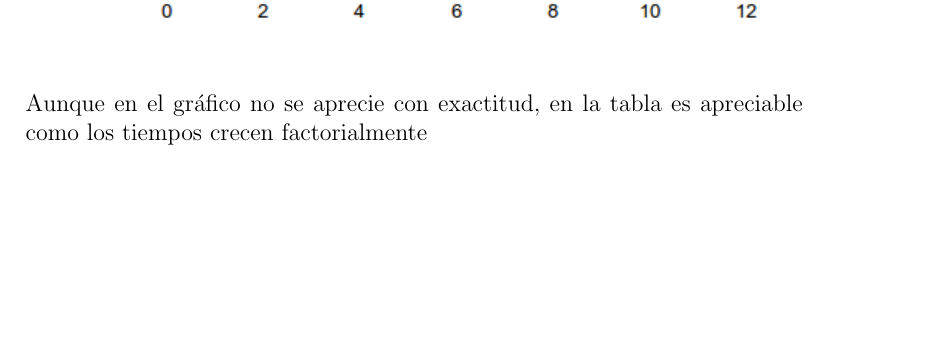
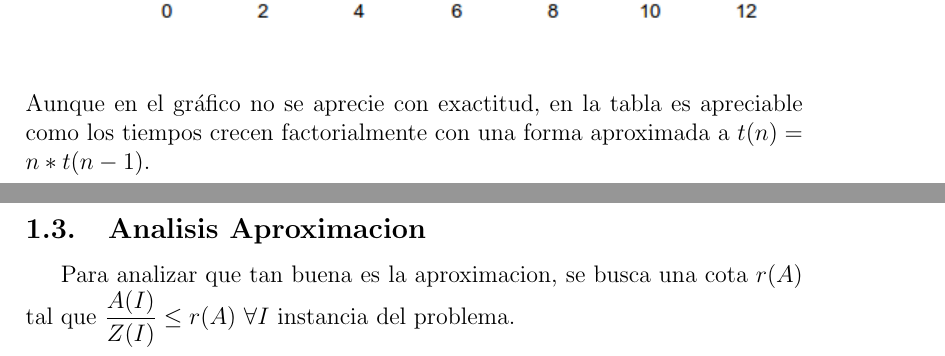
Before and after one commit to aleperno/tp3tda, a LaTeX document (informe.tex): part of page 8 of 10 before the commit and two parts of pages 8 and 9 of 11 after it, the two joined at a grey line, cut so that both start at the same text, the shorter picture padded with empty space. Compiled offline with pdfLaTeX.

Commit message:
avances en el informe

```diff
--- a/informe.tex
+++ b/informe.tex
@@ -148,7 +148,16 @@
 		\includegraphics{graf.png}
 	\end{center}
 		Aunque en el gráfico no se aprecie con exactitud, en la tabla es
-		apreciable como los tiempos crecen factorialmente
+		apreciable como los tiempos crecen factorialmente con una forma
+		aproximada a $t(n)=n*t(n-1)$.
+
+	\newpage
+
+	\subsection{Analisis Aproximacion}
+		Para analizar que tan buena es la aproximacion, se busca una cota
+		$r(A)$ tal que $\displaystyle \frac{A(I)}{Z(I)} \leq r(A)$ $\forall I$
+		instancia del problema.
+
 \newpage
 \section{Analisis de Orden}\label{sec:orden}
 
```
Also changed, not shown: informe.pdf, informe.tex (2 more changed lines), 4 other files.
